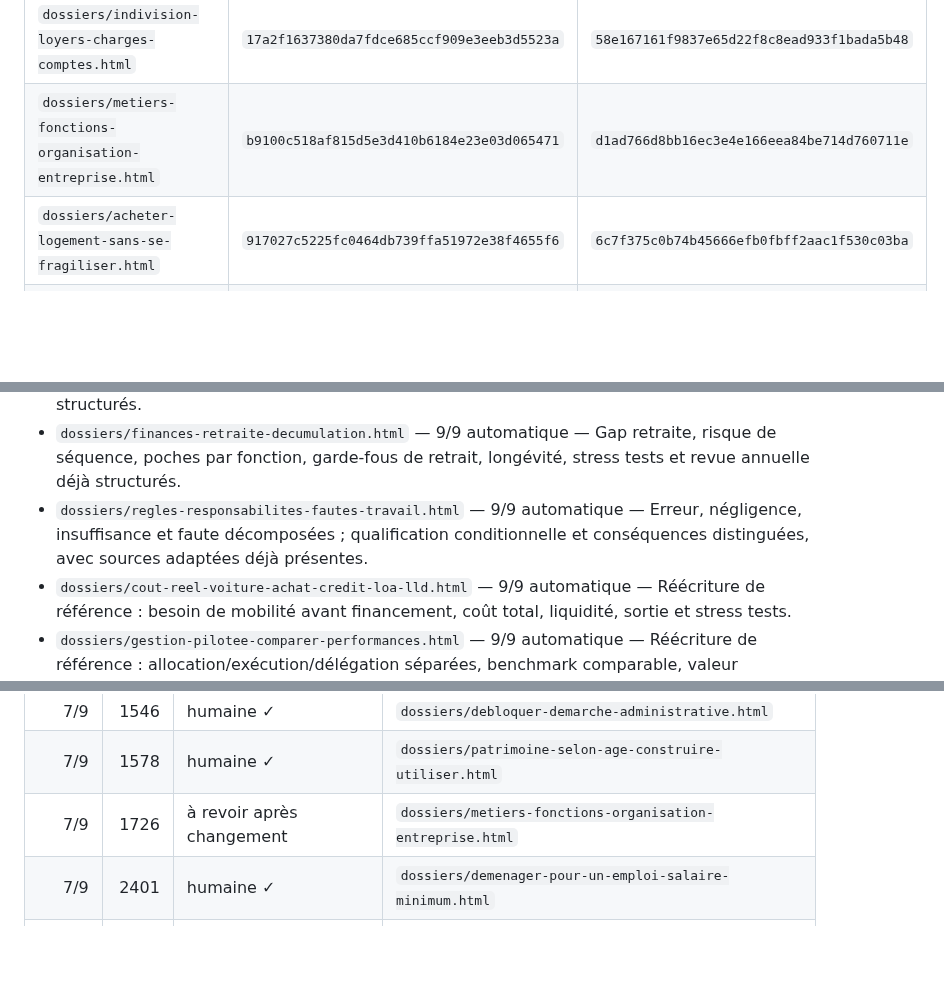
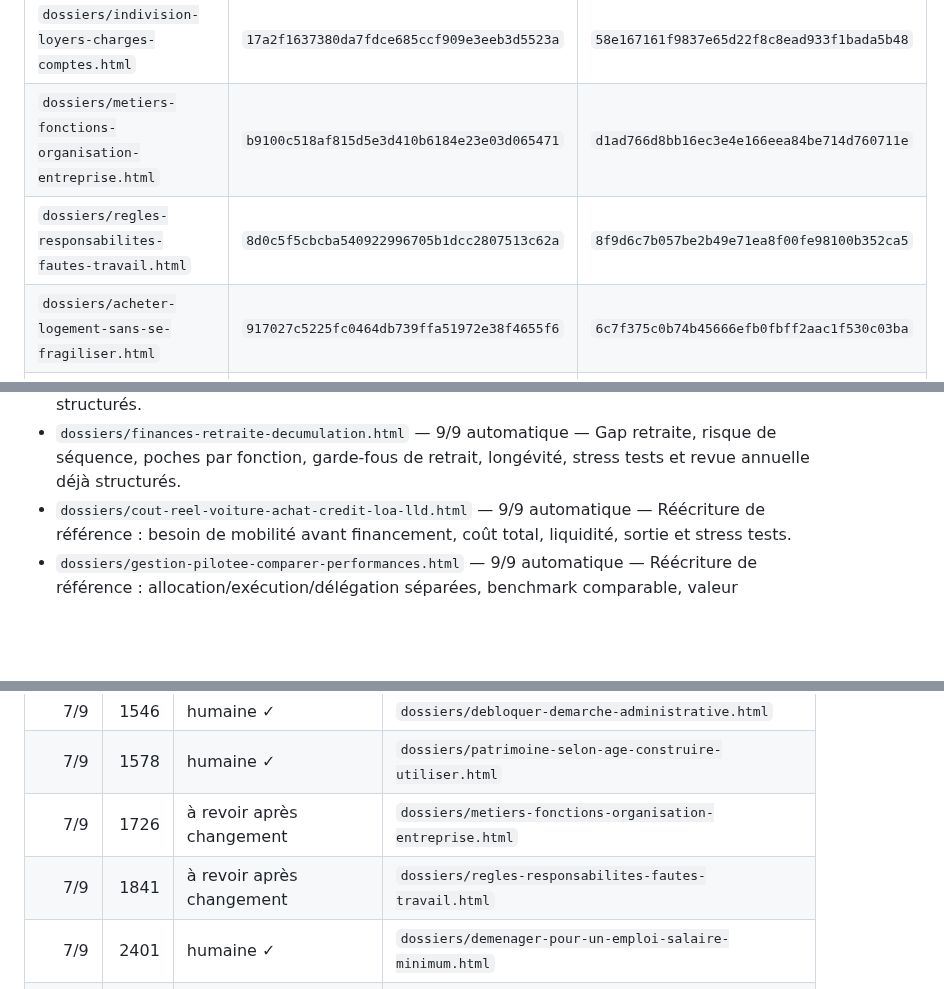
Before and after one commit to ContreEvidence/ContreEvidence.github.io, a Markdown page: reports/corpus-solution-review.md, 3 parts joined by grey strips. Drawn GitHub-style; blank space fills up the shorter version.

Commit message:
Update corpus Solution Engineer review

```diff
--- a/reports/corpus-solution-review.md
+++ b/reports/corpus-solution-review.md
@@ -20,6 +20,7 @@ Pages analysées : **125**. Pages `noindex` exclues : **79**. Validations humain
 |---|---|---|
 | `dossiers/indivision-loyers-charges-comptes.html` | `17a2f1637380da7fdce685ccf909e3eeb3d5523a` | `58e167161f9837e65d22f8c8ead933f1bada5b48` |
 | `dossiers/metiers-fonctions-organisation-entreprise.html` | `b9100c518af815d5e3d410b6184e23e03d065471` | `d1ad766d8bb16ec3e4e166eea84be714d760711e` |
+| `dossiers/regles-responsabilites-fautes-travail.html` | `8d0c5f5cbcba540922996705b1dcc2807513c62a` | `8f9d6c7b057be2b49e71ea8f00fe98100b352ca5` |
 | `dossiers/acheter-logement-sans-se-fragiliser.html` | `917027c5225fc0464db739ffa51972e38f4655f6` | `6c7f375c0b74b45666efb0fbff2aac1f530c03ba` |
 | `dossiers/finances-residence-principale.html` | `89bdee80210b87568b4831b77c18bccbc6c8f1f9` | `4b05edd96e80db6ba39a4d61c824d1fc766e3489` |
 | `dossiers/calculer-prix-minimum-rentable.html` | `1597bb81c5cba87c2e493fff0aa8a3bc640ac438` | `9625f1c2b342c3a6765072aa31ffb8c7c846fef2` |
@@ -125,7 +126,6 @@ Pages analysées : **125**. Pages `noindex` exclues : **79**. Validations humain
 - `dossiers/passer-80-pourcent-cout-reel.html` — 9/9 automatique — Coût réel du temps libéré, impact sur marge du foyer, effets différés et réversibilité déjà traités lors de la revue antérieure.
 - `dossiers/depenses-recurrentes-abonnements-assurances.html` — 9/9 automatique — Coût annuel, doublons, besoin réel, renégociation/substitution/suppression et seuils de conservation déjà structurés.
 - `dossiers/finances-retraite-decumulation.html` — 9/9 automatique — Gap retraite, risque de séquence, poches par fonction, garde-fous de retrait, longévité, stress tests et revue annuelle déjà structurés.
-- `dossiers/regles-responsabilites-fautes-travail.html` — 9/9 automatique — Erreur, négligence, insuffisance et faute décomposées ; qualification conditionnelle et conséquences distinguées, avec sources adaptées déjà présentes.
 - `dossiers/cout-reel-voiture-achat-credit-loa-lld.html` — 9/9 automatique — Réécriture de référence : besoin de mobilité avant financement, coût total, liquidité, sortie et stress tests.
 - `dossiers/gestion-pilotee-comparer-performances.html` — 9/9 automatique — Réécriture de référence : allocation/exécution/délégation séparées, benchmark comparable, valeur comportementale conditionnelle et règle de sortie.
 - `dossiers/valeur-option-bien-immobilier.html` — 9/9 automatique — Option immobilière distinguée de faisabilité prouvée, valeur conditionnelle, coûts d’activation et scénarios de sortie déjà structurés.
@@ -162,6 +162,7 @@ Pages analysées : **125**. Pages `noindex` exclues : **79**. Validations humain
 | 7/9 | 1546 | humaine ✓ | `dossiers/debloquer-demarche-administrative.html` |
 | 7/9 | 1578 | humaine ✓ | `dossiers/patrimoine-selon-age-construire-utiliser.html` |
 | 7/9 | 1726 | à revoir après changement | `dossiers/metiers-fonctions-organisation-entreprise.html` |
+| 7/9 | 1841 | à revoir après changement | `dossiers/regles-responsabilites-fautes-travail.html` |
 | 7/9 | 2401 | humaine ✓ | `dossiers/demenager-pour-un-emploi-salaire-minimum.html` |
 | 8/9 | 1008 | humaine ✓ | `dossiers/immobilier-allocation-globale-patrimoine.html` |
 | 8/9 | 1074 | humaine ✓ | `dossiers/etude-marche-terrain.html` |
```
Also changed, not shown: other parts of reports/corpus-solution-review.md (+1 -2 lines).
